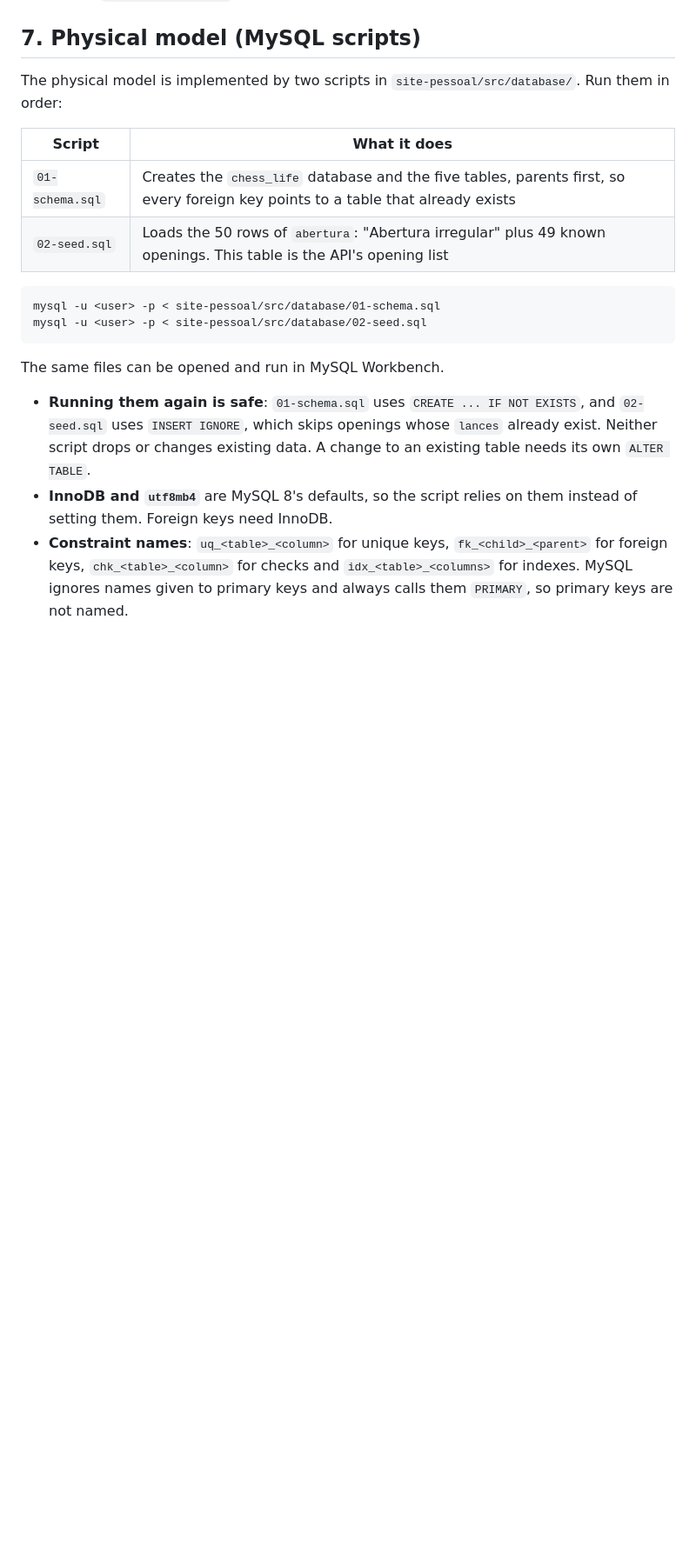
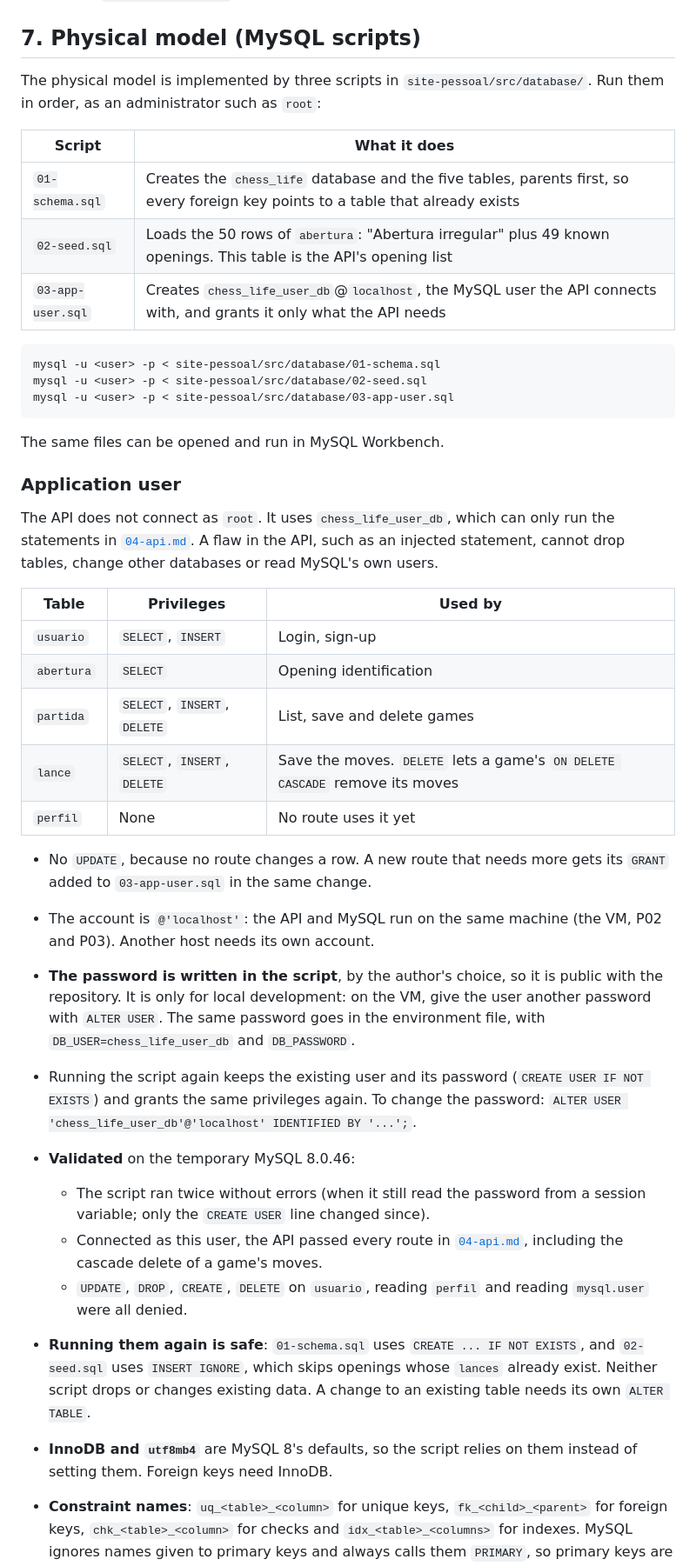
Before and after one commit to igor-fuchs01/chess-life, a Markdown page: .docs/03-database.md, the part around the change. Shown at 87% size. GitHub-like rendering; blank space fills up the shorter version.

Commit message:
docs: document the application database user

````diff
--- a/.docs/03-database.md
+++ b/.docs/03-database.md
@@ -200,19 +200,42 @@ What the back-end keeps from the legacy template: the `routes → controllers
 
 ## 7. Physical model (MySQL scripts)
 
-The physical model is implemented by two scripts in `site-pessoal/src/database/`. Run them in order:
+The physical model is implemented by three scripts in `site-pessoal/src/database/`. Run them in order, as an administrator such as `root`:
 
 | Script | What it does |
 | --- | --- |
 | `01-schema.sql` | Creates the `chess_life` database and the five tables, parents first, so every foreign key points to a table that already exists |
 | `02-seed.sql` | Loads the 50 rows of `abertura`: "Abertura irregular" plus 49 known openings. This table is the API's opening list |
+| `03-app-user.sql` | Creates `chess_life_user_db`@`localhost`, the MySQL user the API connects with, and grants it only what the API needs |
 
 ```
 mysql -u <user> -p < site-pessoal/src/database/01-schema.sql
 mysql -u <user> -p < site-pessoal/src/database/02-seed.sql
+mysql -u <user> -p < site-pessoal/src/database/03-app-user.sql
 ```
 
 The same files can be opened and run in MySQL Workbench.
+
+### Application user
+
+The API does not connect as `root`. It uses `chess_life_user_db`, which can only run the statements in [`04-api.md`](04-api.md). A flaw in the API, such as an injected statement, cannot drop tables, change other databases or read MySQL's own users.
+
+| Table | Privileges | Used by |
+| --- | --- | --- |
+| `usuario` | `SELECT`, `INSERT` | Login, sign-up |
+| `abertura` | `SELECT` | Opening identification |
+| `partida` | `SELECT`, `INSERT`, `DELETE` | List, save and delete games |
+| `lance` | `SELECT`, `INSERT`, `DELETE` | Save the moves. `DELETE` lets a game's `ON DELETE CASCADE` remove its moves |
+| `perfil` | None | No route uses it yet |
+
+- No `UPDATE`, because no route changes a row. A new route that needs more gets its `GRANT` added to `03-app-user.sql` in the same change.
+- The account is `@'localhost'`: the API and MySQL run on the same machine (the VM, P02 and P03). Another host needs its own account.
+- **The password is written in the script**, by the author's choice, so it is public with the repository. It is only for local development: on the VM, give the user another password with `ALTER USER`. The same password goes in the environment file, with `DB_USER=chess_life_user_db` and `DB_PASSWORD`.
+- Running the script again keeps the existing user and its password (`CREATE USER IF NOT EXISTS`) and grants the same privileges again. To change the password: `ALTER USER 'chess_life_user_db'@'localhost' IDENTIFIED BY '...';`.
+- **Validated** on the temporary MySQL 8.0.46:
+  - The script ran twice without errors (when it still read the password from a session variable; only the `CREATE USER` line changed since).
+  - Connected as this user, the API passed every route in [`04-api.md`](04-api.md), including the cascade delete of a game's moves.
+  - `UPDATE`, `DROP`, `CREATE`, `DELETE` on `usuario`, reading `perfil` and reading `mysql.user` were all denied.
 
 - **Running them again is safe**: `01-schema.sql` uses `CREATE ... IF NOT EXISTS`, and `02-seed.sql` uses `INSERT IGNORE`, which skips openings whose `lances` already exist. Neither script drops or changes existing data. A change to an existing table needs its own `ALTER TABLE`.
 - **InnoDB and `utf8mb4`** are MySQL 8's defaults, so the script relies on them instead of setting them. Foreign keys need InnoDB.
````
Also changed, not shown: .docs/02-site-pessoal.md (+3 -2 lines), .docs/04-api.md (+1 -0 lines).
